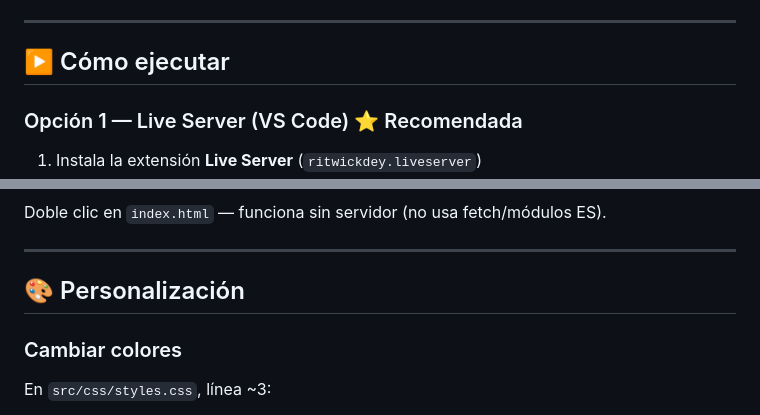
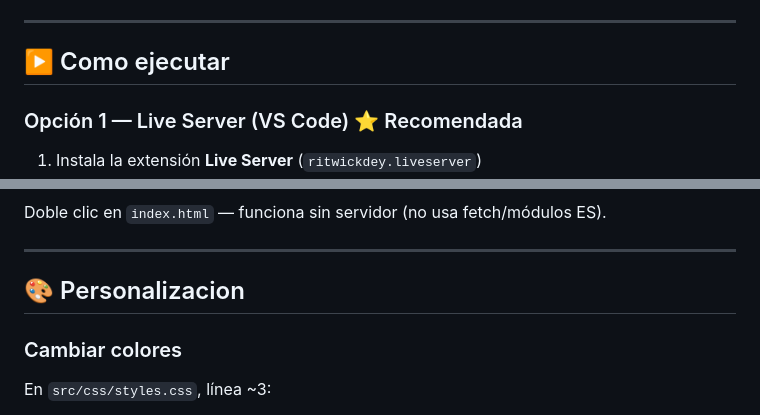
Before and after one commit to jose2520/jose2520.github.io, a Markdown page: README.md, 2 parts joined by grey strips. GitHub-like rendering.

```diff
--- a/README.md
+++ b/README.md
@@ -157,7 +157,7 @@ MÓDULO 7 · Footer
 
 ---
 
-## ▶️ Cómo ejecutar
+## ▶️ Como ejecutar
 
 ### Opción 1 — Live Server (VS Code) ⭐ Recomendada
 
@@ -185,7 +185,7 @@ Doble clic en `index.html` — funciona sin servidor (no usa fetch/módulos ES).
 
 ---
 
-## 🎨 Personalización
+## 🎨 Personalizacion
 
 ### Cambiar colores
 
```
Also changed, not shown: other parts of README.md (+3 -3 lines).
